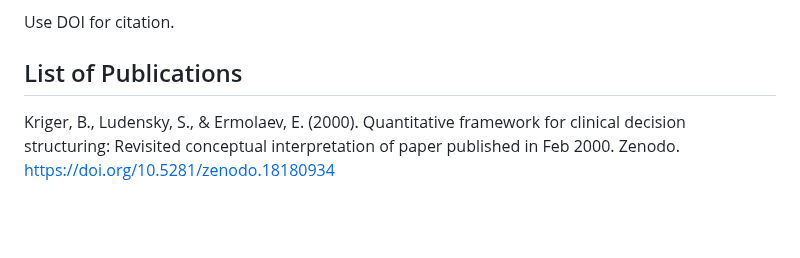
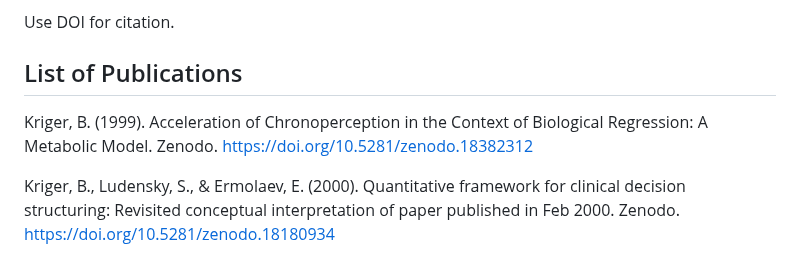
Before and after one commit to boriskriger/Publications, a Markdown page: README.md, the part around the change. GitHub-like rendering; blank space fills up the shorter version.

```diff
--- a/README.md
+++ b/README.md
@@ -5,6 +5,8 @@ Central index of my research outputs: preprints and articles. All works are arch
 Use DOI for citation.
 
 ## List of Publications
+
+Kriger, B. (1999). Acceleration of Chronoperception in the Context of Biological Regression: A Metabolic Model. Zenodo. https://doi.org/10.5281/zenodo.18382312
 
 Kriger, B., Ludensky, S., & Ermolaev, E. (2000). Quantitative framework for clinical decision structuring: Revisited conceptual interpretation of paper published in Feb 2000. Zenodo. https://doi.org/10.5281/zenodo.18180934
 
```
